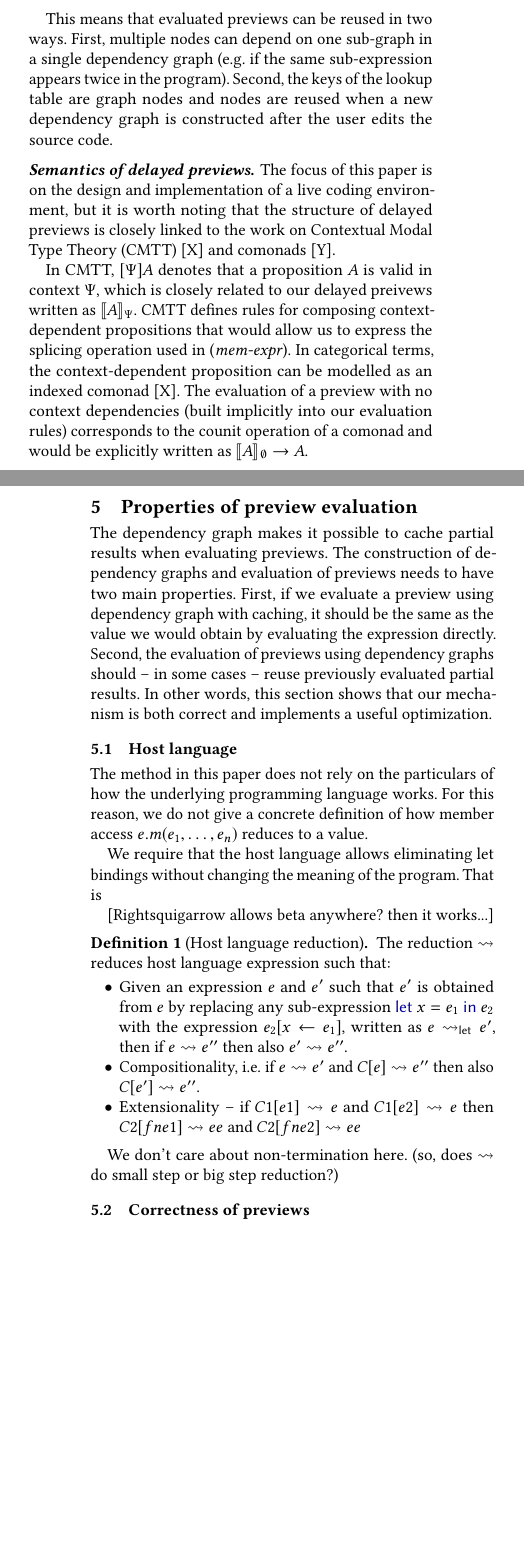
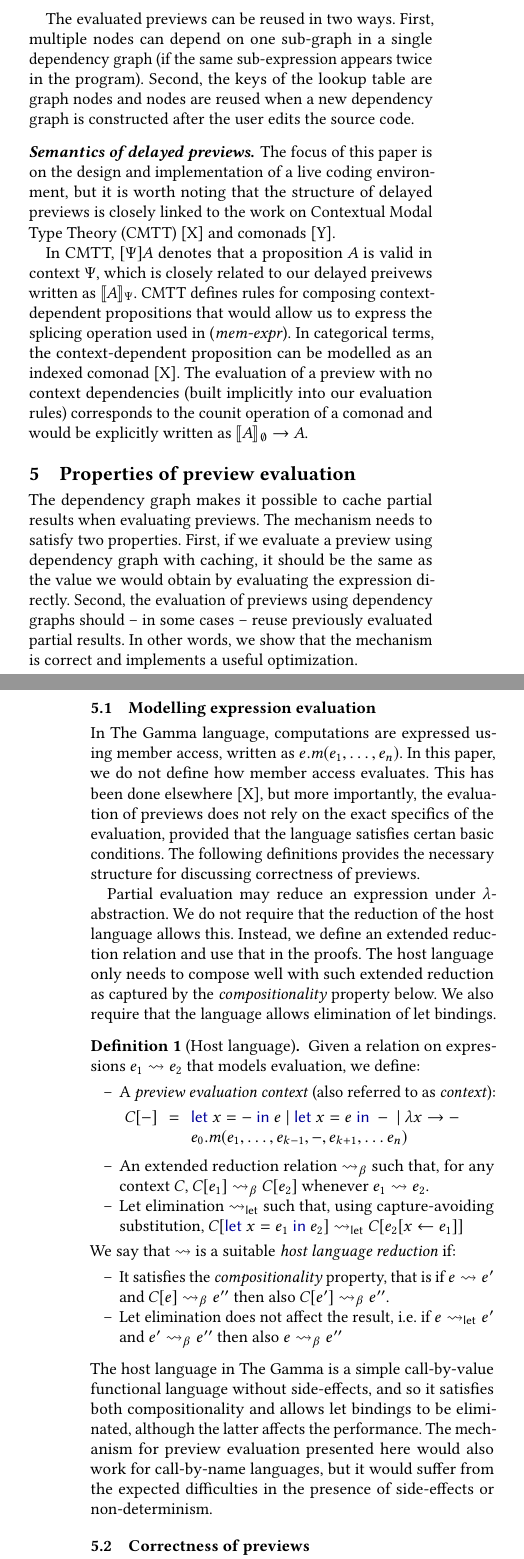
Before and after one commit to the-gamma/thegamma-publications, a LaTeX paper (live/paper.tex): two parts of the columns of pages 6 and 7 of 9, joined at a grey line, cut so that both start at the same text, the shorter picture padded with empty space. The pictures show the PDF file live/paper.pdf that the author committed with the source.

Commit message:
Tweaking proofs section

```diff
--- a/live/paper.tex
+++ b/live/paper.tex
@@ -708,8 +708,8 @@ Whenever the $\Downarrow$ relation is used to obtain a preview for a graph node,
 attempt to find an already evaluated preview using the lookup table. If the preview has not
 been previously evaluated, we evaluate it and add it to the lookup table.
 
-This means that evaluated previews can be reused in two ways. First, multiple nodes can
-depend on one sub-graph in a single dependency graph (e.g.~if the same sub-expression appears
+The evaluated previews can be reused in two ways. First, multiple nodes can
+depend on one sub-graph in a single dependency graph (if the same sub-expression appears
 twice in the program). Second, the keys of the lookup table are graph nodes and nodes are
 reused when a new dependency graph is constructed after the user edits the source code.
 
@@ -728,52 +728,71 @@ operation of a comonad and would be explicitly written as $\llbracket A \rrbrack
 
 % ==================================================================================================
 
-\newpage
 \section{Properties of preview evaluation}
 \label{sec:properties}
 
 The dependency graph makes it possible to cache partial results when evaluating previews.
-The construction of dependency graphs and evaluation of previews needs to have two main properties.
+The mechanism needs to satisfy two properties.
 First, if we evaluate a preview using dependency graph with caching, it should be the same as the
 value we would obtain by evaluating the expression directly. Second, the evaluation of previews
 using dependency graphs should -- in some cases -- reuse previously evaluated partial results.
-In other words, this section shows that our mechanism is both correct and implements a useful
-optimization.
+In other words, we show that the mechanism is correct and implements a useful optimization.
 
+\subsection{Modelling expression evaluation}
+In The Gamma language, computations are expressed using
+member access, written as $e.m(e_1,\ldots, e_n)$. In this paper, we do not define how member
+access evaluates. This has been done elsewhere [X], but more importantly, the evaluation of
+previews does not rely on the exact specifics of the evaluation, provided that the language
+satisfies certan basic conditions. The following definitions provides the necessary structure
+for discussing correctness of previews.
 
-\subsection{Host language}
-The method in this paper does not rely on the particulars of how the underlying programming
-language works. For this reason, we do not give a concrete definition of how member access
-$e.m(e_1,\ldots, e_n)$ reduces to a value.
+Partial evaluation may reduce an expression under $\lambda$-abstraction. We do not require that
+the reduction of the host language allows this. Instead, we define an extended reduction relation
+and use that in the proofs. The host language only needs to compose well with such extended reduction
+as captured by the \emph{compositionality} property below. We also require that the language allows
+elimination of let bindings.
 
+\begin{definition}[Host language]
+Given a relation on expressions $e_1 \rightsquigarrow e_2$ that models evaluation, we define:
 
-We require that the host language allows eliminating let bindings without changing the meaning
-of the program. That is
+\begin{itemize}
+\item[--]
+ A \emph{preview evaluation context} (also referred to as \emph{context}):
 
-[Rightsquigarrow allows beta anywhere? then it works...]
+\vspace{-1.25em}
+\begin{equation*}
+\begin{array}{lcl}
+C[-] &\hspace{-1em}=\hspace{-1em}& \kvd{let}~x = -~\kvd{in}~e ~|~ \kvd{let}~x = e~\kvd{in}~- ~|~ \lambda x\rightarrow - \\
+     &&  e_0.m(e_1, \ldots, e_{k-1}, -, e_{k+1}, \ldots e_n)
+\end{array}
+\end{equation*}
 
-\begin{definition}[Host language reduction]
-The reduction $\rightsquigarrow$ reduces host language expression such that:
+\item[--]
+An extended reduction relation $\rightsquigarrow_\beta$ such that, for any context $C$,
+$C[e_1] \rightsquigarrow_\beta C[e_2]$ whenever $e_1 \rightsquigarrow e_2$.
+
+\item[--]
+Let elimination $\rightsquigarrow_\ident{let}$ such that, using  capture-avoiding substitution,
+  $C[\kvd{let}~x=e_1~\kvd{in}~e_2] \rightsquigarrow_\ident{let} C[e_2[x\leftarrow e_1]]$
+\end{itemize}
+
+\noindent
+We say that $\rightsquigarrow$ is a suitable \emph{host language reduction} if:
 \begin{itemize}
-\item
-Given an expression $e$ and $e'$ such that $e'$ is obtained from $e$
-by replacing any sub-expression $\kvd{let}~x=e_1~\kvd{in}~e_2$ with the expression
-$e_2[x\leftarrow e_1]$, written as $e\rightsquigarrow_\ident{let}e'$, then if $e \rightsquigarrow e''$ then also $e' \rightsquigarrow e''$.
+\item[--] It satisfies the \emph{compositionality} property, that is if $e \rightsquigarrow e'$ and
+$C[e]\rightsquigarrow_\beta e''$ then also $C[e']\rightsquigarrow_\beta e''$.
 
-\item
-Compositionality, i.e. if $e \rightsquigarrow e'$ and $C[e] \rightsquigarrow e''$ then also
-  $C[e'] \rightsquigarrow e''$.
-
-\item
-Extensionality -- if $C1[e1] \rightsquigarrow e$ and $C1[e2] \rightsquigarrow e$ then $C2[fn e1] \rightsquigarrow ee$ and $C2[fn e2] \rightsquigarrow ee$
-
+\item[--] Let elimination does not affect the result, i.e.~if $e \rightsquigarrow_{\ident{let}} e'$
+and $e'\rightsquigarrow_\beta e''$ then also $e\rightsquigarrow_\beta e''$
 \end{itemize}
 \end{definition}
 
-
-
-We don't care about non-termination here.
-(so, does $\rightsquigarrow$ do small step or big step reduction?)
+\noindent
+The host language in The Gamma is a simple call-by-value functional language without side-effects,
+and so it satisfies both compositionality and allows let bindings to be eliminated, although the
+latter affects the performance. The mechanism for preview evaluation presented here would also
+work for call-by-name languages, but it would suffer from the expected difficulties in the
+presence of side-effects or non-determinism.
 
 \subsection{Correctness of previews}
 \label{sec:properties-correct}
@@ -888,5 +908,6 @@ Integrate with Python/R via Jupyter
 \bibliography{paper}
 
 \appendix
+
 \section{Appendix}
 \label{sec:app-correctness}
@@ -894,7 +917,7 @@ Integrate with Python/R via Jupyter
 Given an expression $e$ that has no free variables and does not contain let bindings, together
 with a lookup table $\Delta$ obtained from any sequence of expressions according to Figure~\ref{fig:loop}
 let $\bndclr{v}, (V, E) = \ident{bind}_{\emptyset, \Delta}(e)$. If $\bndclr{v}\Downarrow d$
-over a graph $(V, E)$ then $d = p$ for some $p$ and $e \rightsquigarrow p$.
+over a graph $(V, E)$ then $d = p$ for some $p$ and $e \rightsquigarrow_\beta p$.
 \end{theorem}
 \begin{proof}
 First note that, when combining recursively constructed sub-graphs, the \ident{bind} operation
@@ -920,7 +943,7 @@ of the expression $e$:
 
   If $FV(e)=\emptyset$, then $\bndclr{v_i} \Downarrow p_i$ for $i\in 0\ldots n$ and
   $\bndclr{v}\Downarrow p$ using (\emph{mem-val}) such that $p_0.m(p_1, \ldots, p_n) \rightsquigarrow p$.
-  From induction hypothesis, $e_i \rightsquigarrow p_i$ and so, using compositionality of $\rightsquigarrow$,
-  $e_0.m(e_1, \ldots, e_n) \rightsquigarrow p$.
+  From induction hypothesis, $e_i \rightsquigarrow_\beta p_i$ and so, using compositionality of $\rightsquigarrow$,
+  $e_0.m(e_1, \ldots, e_n) \rightsquigarrow_\beta p$.
 
   If $FV(e)\neq\emptyset$, then $\bnclr{v_i} \Downarrow_\ident{lift} \llbracket e'_i \rrbracket$ for $i\in 0\ldots n$ and
@@ -930,4 +950,7 @@ of the expression $e$:
-  then also $C[e_0.m(e_1, \ldots, e_n)] \rightsquigarrow v$.
+  using (\emph{mem-expr}), $\bndclr{v}\Downarrow \llbracket e'_0.m(e'_1, \ldots, e'_n) \rrbracket_{FV(e)}$.
+  From induction hypothesis, for any $C[-]$, it holds that $C[e_i] \rightsquigarrow_\beta C[e'_i]$.
+  Using compositionality, it also holds that for any $C[-]$, it is the case that
+  $C[e_0.m(e_1, \ldots, e_n)] \rightsquigarrow_\beta C[e'_0.m(e'_1, \ldots, e'_n)]$.
 
 \vspace{0.75em}\noindent(2) $\ident{bind}_{\Gamma, \Delta}(e_0.m(e_1, \ldots, e_n))$ --
   This case is similar to (1), except that the fact that $\bndclr{v} = \bnd{mem}(m, s)$
@@ -963,4 +984,6 @@ of the expression $e$:
-  $C'[\lambda x.e] \rightsquigarrow v$.
+  induction, for any context $C[-]$, it holds that $C[e] \rightsquigarrow_\beta C[e_b]$
+  and for any context $C'[-]$, by definition of $\rightsquigarrow_\beta$ also
+  $C'[\lambda x.e] \rightsquigarrow C'[\lambda x.e_b]$.
 \end{proof}
 
 \end{document}
```
Also changed, not shown: live/paper.pdf, live/paper.tex (30 more changed lines).
